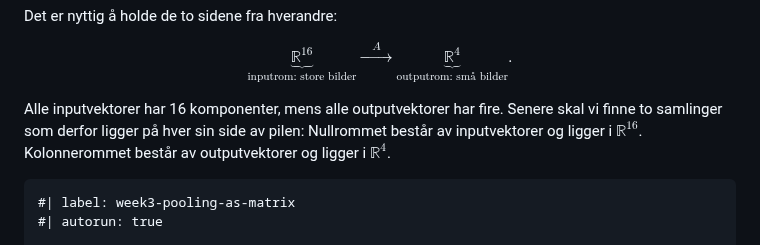
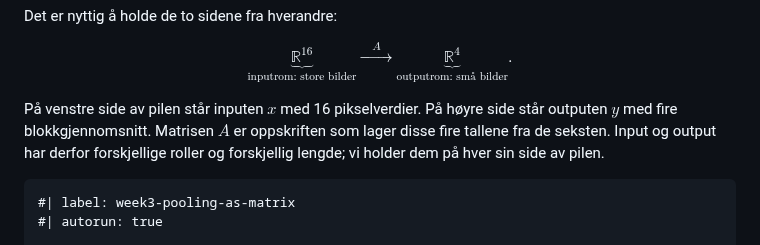
Before and after one commit to aacchhee/ingmat3a_ntnu, a Markdown page: _includes/linalg/uke3.md, the part around the change. Rendered like a GitHub page.

Commit message:
Delay null and column space terminology

````diff
--- a/_includes/linalg/uke3.md
+++ b/_includes/linalg/uke3.md
@@ -315,7 +315,7 @@ $$
 \underbrace{\mathbb R^4}_{\text{outputrom: små bilder}}.
 $$
 
-Alle inputvektorer har 16 komponenter, mens alle outputvektorer har fire. Senere skal vi finne to samlinger som derfor ligger på hver sin side av pilen: Nullrommet består av inputvektorer og ligger i $\mathbb R^{16}$. Kolonnerommet består av outputvektorer og ligger i $\mathbb R^4$.
+På venstre side av pilen står inputen $x$ med 16 pikselverdier. På høyre side står outputen $y$ med fire blokkgjennomsnitt. Matrisen $A$ er oppskriften som lager disse fire tallene fra de seksten. Input og output har derfor forskjellige roller og forskjellig lengde; vi holder dem på hver sin side av pilen.
 
 ```{pyodide-python}
 #| label: week3-pooling-as-matrix
````
